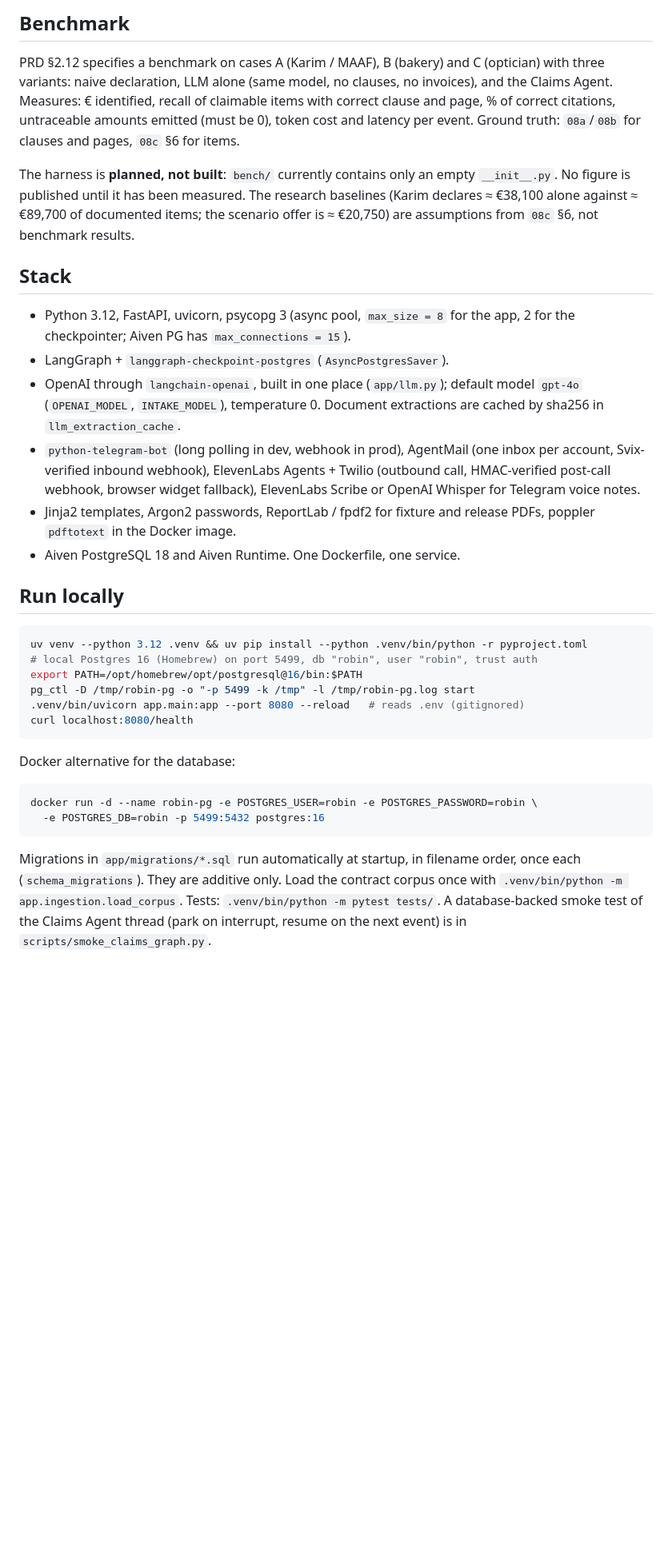
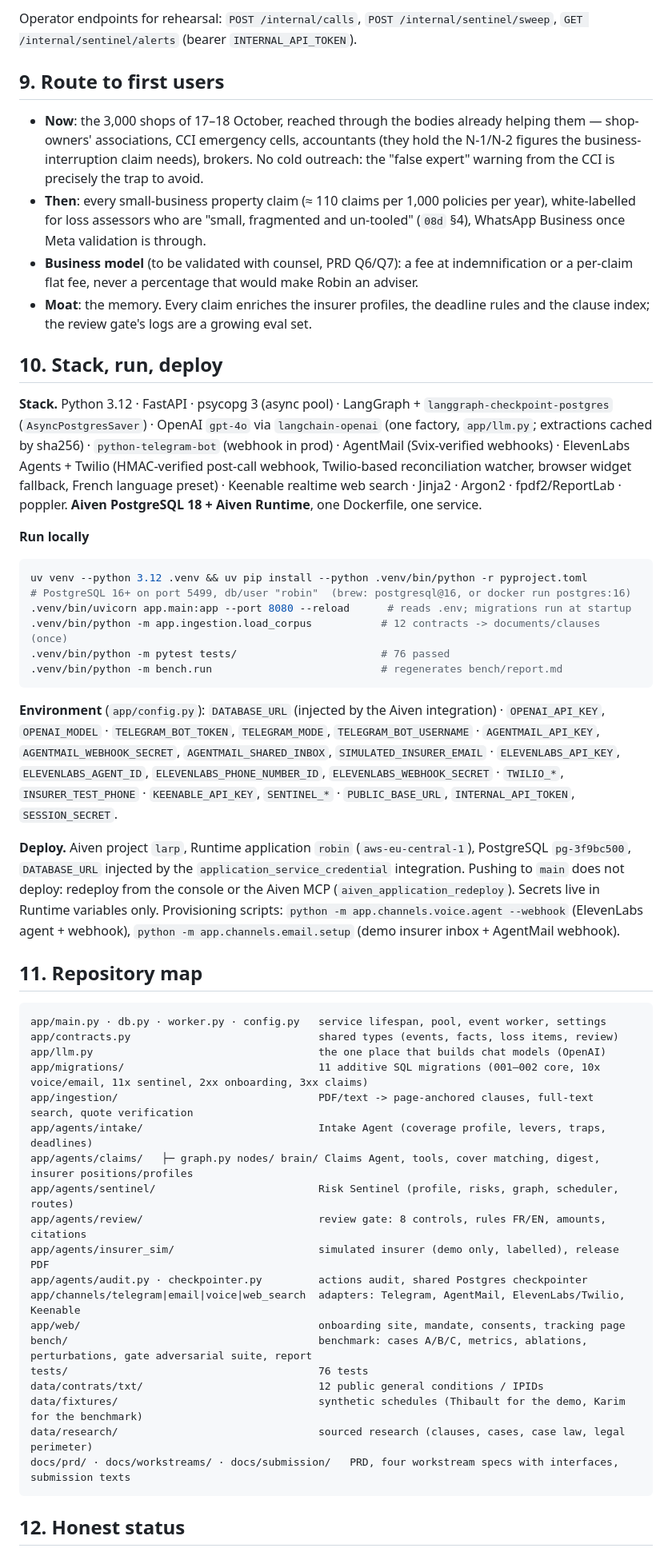
Before and after one commit to AccelHackathon/Robin, a Markdown page: README.md, the part around one of its changes. Shown at 80% size. Drawn GitHub-style; blank space fills up the shorter version.

````diff
--- a/README.md
+++ b/README.md
@@ -232,56 +231,55 @@ conditions 11031 (01/2026) from the corpus plus a synthetic policy schedule
 
-## Benchmark
+Operator endpoints for rehearsal: `POST /internal/calls`, `POST /internal/sentinel/sweep`, `GET /internal/sentinel/alerts` (bearer `INTERNAL_API_TOKEN`).
 
-PRD §2.12 specifies a benchmark on cases A (Karim / MAAF), B (bakery) and C (optician)
-with three variants: naive declaration, LLM alone (same model, no clauses, no
-invoices), and the Claims Agent. Measures: € identified, recall of claimable items with
-correct clause and page, % of correct citations, untraceable amounts emitted (must be
-0), token cost and latency per event. Ground truth: `08a`/`08b` for clauses and pages,
-`08c` §6 for items.
+## 9. Route to first users
 
-The harness is **planned, not built**: `bench/` currently contains only an empty
-`__init__.py`. No figure is published until it has been measured. The research
-baselines (Karim declares ≈ €38,100 alone against ≈ €89,700 of documented items; the
-scenario offer is ≈ €20,750) are assumptions from `08c` §6, not benchmark results.
+- **Now**: the 3,000 shops of 17–18 October, reached through the bodies already helping them — shop-owners' associations, CCI emergency cells, accountants (they hold the N-1/N-2 figures the business-interruption claim needs), brokers. No cold outreach: the "false expert" warning from the CCI is precisely the trap to avoid.
+- **Then**: every small-business property claim (≈ 110 claims per 1,000 policies per year), white-labelled for loss assessors who are "small, fragmented and un-tooled" (`08d` §4), WhatsApp Business once Meta validation is through.
+- **Business model** (to be validated with counsel, PRD Q6/Q7): a fee at indemnification or a per-claim flat fee, never a percentage that would make Robin an adviser.
+- **Moat**: the memory. Every claim enriches the insurer profiles, the deadline rules and the clause index; the review gate's logs are a growing eval set.
 
-## Stack
+## 10. Stack, run, deploy
 
-- Python 3.12, FastAPI, uvicorn, psycopg 3 (async pool, `max_size = 8` for the app,
-  2 for the checkpointer; Aiven PG has `max_connections = 15`).
-- LangGraph + `langgraph-checkpoint-postgres` (`AsyncPostgresSaver`).
-- OpenAI through `langchain-openai`, built in one place (`app/llm.py`); default model
-  `gpt-4o` (`OPENAI_MODEL`, `INTAKE_MODEL`), temperature 0. Document extractions are
-  cached by sha256 in `llm_extraction_cache`.
-- `python-telegram-bot` (long polling in dev, webhook in prod), AgentMail (one inbox per
-  account, Svix-verified inbound webhook), ElevenLabs Agents + Twilio (outbound call,
-  HMAC-verified post-call webhook, browser widget fallback), ElevenLabs Scribe or
-  OpenAI Whisper for Telegram voice notes.
-- Jinja2 templates, Argon2 passwords, ReportLab / fpdf2 for fixture and release PDFs,
-  poppler `pdftotext` in the Docker image.
-- Aiven PostgreSQL 18 and Aiven Runtime. One Dockerfile, one service.
+**Stack.** Python 3.12 · FastAPI · psycopg 3 (async pool) · LangGraph + `langgraph-checkpoint-postgres` (`AsyncPostgresSaver`) · OpenAI `gpt-4o` via `langchain-openai` (one factory, `app/llm.py`; extractions cached by sha256) · `python-telegram-bot` (webhook in prod) · AgentMail (Svix-verified webhooks) · ElevenLabs Agents + Twilio (HMAC-verified post-call webhook, Twilio-based reconciliation watcher, browser widget fallback, French language preset) · Keenable realtime web search · Jinja2 · Argon2 · fpdf2/ReportLab · poppler. **Aiven PostgreSQL 18 + Aiven Runtime**, one Dockerfile, one service.
 
-## Run locally
+**Run locally**
 
 ```sh
 uv venv --python 3.12 .venv && uv pip install --python .venv/bin/python -r pyproject.toml
-# local Postgres 16 (Homebrew) on port 5499, db "robin", user "robin", trust auth
-export PATH=/opt/homebrew/opt/postgresql@16/bin:$PATH
-pg_ctl -D /tmp/robin-pg -o "-p 5499 -k /tmp" -l /tmp/robin-pg.log start
-.venv/bin/uvicorn app.main:app --port 8080 --reload   # reads .env (gitignored)
-curl localhost:8080/health
+# PostgreSQL 16+ on port 5499, db/user "robin"  (brew: postgresql@16, or docker run postgres:16)
+.venv/bin/uvicorn app.main:app --port 8080 --reload      # reads .env; migrations run at startup
+.venv/bin/python -m app.ingestion.load_corpus           # 12 contracts -> documents/clauses (once)
+.venv/bin/python -m pytest tests/                       # 76 passed
+.venv/bin/python -m bench.run                           # regenerates bench/report.md
 ```
 
-Docker alternative for the database:
+**Environment** (`app/config.py`): `DATABASE_URL` (injected by the Aiven integration) · `OPENAI_API_KEY`, `OPENAI_MODEL` · `TELEGRAM_BOT_TOKEN`, `TELEGRAM_MODE`, `TELEGRAM_BOT_USERNAME` · `AGENTMAIL_API_KEY`, `AGENTMAIL_WEBHOOK_SECRET`, `AGENTMAIL_SHARED_INBOX`, `SIMULATED_INSURER_EMAIL` · `ELEVENLABS_API_KEY`, `ELEVENLABS_AGENT_ID`, `ELEVENLABS_PHONE_NUMBER_ID`, `ELEVENLABS_WEBHOOK_SECRET` · `TWILIO_*`, `INSURER_TEST_PHONE` · `KEENABLE_API_KEY`, `SENTINEL_*` · `PUBLIC_BASE_URL`, `INTERNAL_API_TOKEN`, `SESSION_SECRET`.
 
-```sh
-docker run -d --name robin-pg -e POSTGRES_USER=robin -e POSTGRES_PASSWORD=robin \
-  -e POSTGRES_DB=robin -p 5499:5432 postgres:16
+**Deploy.** Aiven project `larp`, Runtime application `robin` (`aws-eu-central-1`), PostgreSQL `pg-3f9bc500`, `DATABASE_URL` injected by the `application_service_credential` integration. Pushing to `main` does not deploy: redeploy from the console or the Aiven MCP (`aiven_application_redeploy`). Secrets live in Runtime variables only. Provisioning scripts: `python -m app.channels.voice.agent --webhook` (ElevenLabs agent + webhook), `python -m app.channels.email.setup` (demo insurer inbox + AgentMail webhook).
+
+## 11. Repository map
+
+```
+app/main.py · db.py · worker.py · config.py   service lifespan, pool, event worker, settings
+app/contracts.py                              shared types (events, facts, loss items, review)
+app/llm.py                                    the one place that builds chat models (OpenAI)
+app/migrations/                               11 additive SQL migrations (001–002 core, 10x voice/email, 11x sentinel, 2xx onboarding, 3xx claims)
+app/ingestion/                                PDF/text -> page-anchored clauses, full-text search, quote verification
+app/agents/intake/                            Intake Agent (coverage profile, levers, traps, deadlines)
+app/agents/claims/   ├─ graph.py nodes/ brain/ Claims Agent, tools, cover matching, digest, insurer positions/profiles
+app/agents/sentinel/                          Risk Sentinel (profile, risks, graph, scheduler, routes)
+app/agents/review/                            review gate: 8 controls, rules FR/EN, amounts, citations
+app/agents/insurer_sim/                       simulated insurer (demo only, labelled), release PDF
+app/agents/audit.py · checkpointer.py         actions audit, shared Postgres checkpointer
+app/channels/telegram|email|voice|web_search  adapters: Telegram, AgentMail, ElevenLabs/Twilio, Keenable
+app/web/                                      onboarding site, mandate, consents, tracking page
+bench/                                        benchmark: cases A/B/C, metrics, ablations, perturbations, gate adversarial suite, report
+tests/                                        76 tests
+data/contrats/txt/                            12 public general conditions / IPIDs
+data/fixtures/                                synthetic schedules (Thibault for the demo, Karim for the benchmark)
+data/research/                                sourced research (clauses, cases, case law, legal perimeter)
+docs/prd/ · docs/workstreams/ · docs/submission/   PRD, four workstream specs with interfaces, submission texts
 ```
 
-Migrations in `app/migrations/*.sql` run automatically at startup, in filename order,
-once each (`schema_migrations`). They are additive only. Load the contract corpus once
-with `.venv/bin/python -m app.ingestion.load_corpus`. Tests:
-`.venv/bin/python -m pytest tests/`. A database-backed smoke test of the Claims Agent
-thread (park on interrupt, resume on the next event) is in
-`scripts/smoke_claims_graph.py`.
+## 12. Honest status
 
````
Also changed, not shown: other parts of README.md (+204 -292 lines).
